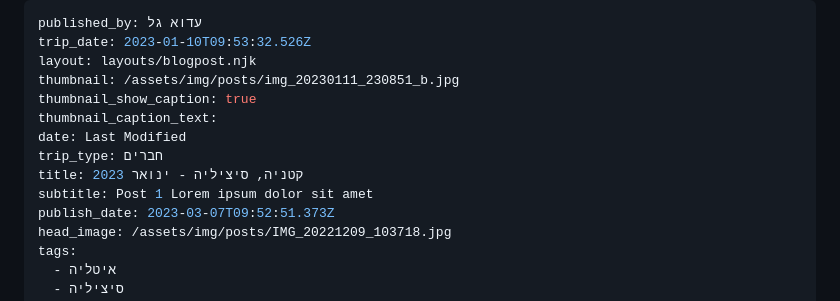
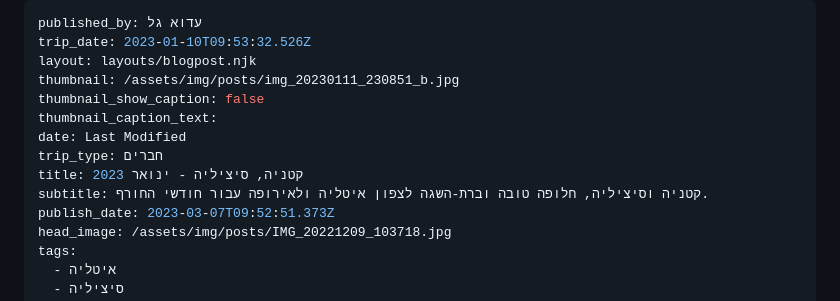
Before and after one commit to idogal/tisot-blog-starter, a Markdown page: src/posts/post1.md, the part around the change. Rendered like a GitHub page.

Commit message:
post 1, 2 subtitle

```diff
--- a/src/posts/post1.md
+++ b/src/posts/post1.md
@@ -3,12 +3,12 @@ published_by: עדוא גל
 trip_date: 2023-01-10T09:53:32.526Z
 layout: layouts/blogpost.njk
 thumbnail: /assets/img/posts/img_20230111_230851_b.jpg
-thumbnail_show_caption: true
+thumbnail_show_caption: false
 thumbnail_caption_text:
 date: Last Modified
 trip_type: חברים
 title: קטניה, סיציליה - ינואר 2023
-subtitle: Post 1 Lorem ipsum dolor sit amet
+subtitle: קטניה וסיציליה, חלופה טובה וברת-השגה לצפון איטליה ולאירופה עבור חודשי החורף.
 publish_date: 2023-03-07T09:52:51.373Z
 head_image: /assets/img/posts/IMG_20221209_103718.jpg
 tags:
```
Also changed, not shown: src/posts/post2.md (+2 -2 lines).
